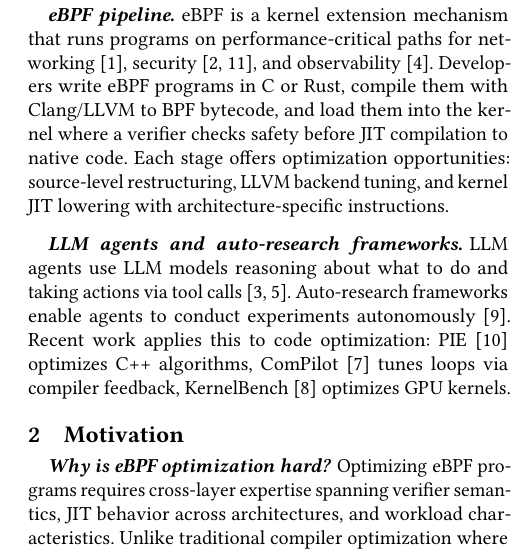
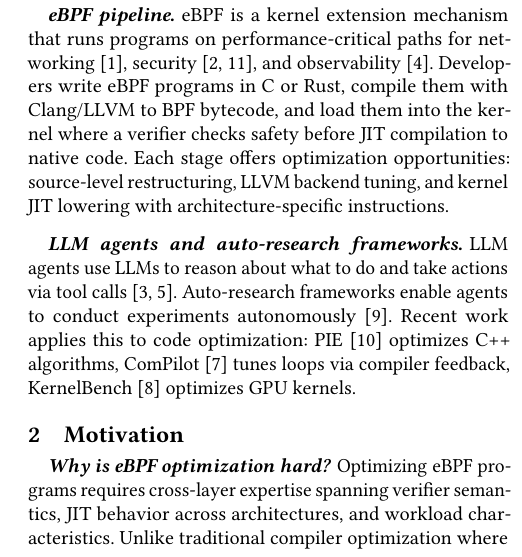
Before and after one commit to yunwei37/ebpf27-bpfoptbench, a LaTeX paper (main.tex): part of one column of page 1 of 4, cut so that both start at the same text. Compiled offline with pdfLaTeX.

Commit message:
Refine LLM agents description for clarity and improve phrasing in the context of auto-research frameworks

```diff
--- a/main.tex
+++ b/main.tex
@@ -70,8 +70,7 @@ opportunities: source-level restructuring, LLVM backend tuning, and
 kernel JIT lowering with architecture-specific instructions.
 
 \paragraph{LLM agents and auto-research frameworks.}
-LLM agents use LLM models reasoning
-about what to do and taking actions via tool
+LLM agents use LLMs to reason about what to do and take actions via tool
 calls~\cite{swebench2023,llmagentsesurvey2025}. Auto-research frameworks enable
 agents to conduct experiments autonomously~\cite{gso2025}. Recent work applies
 this to code optimization: PIE~\cite{pie2024} optimizes C++ algorithms,
```
